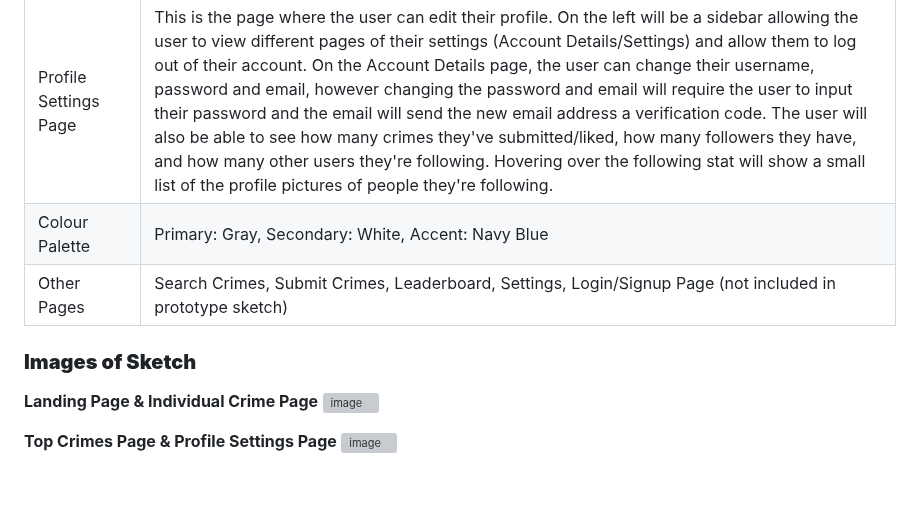
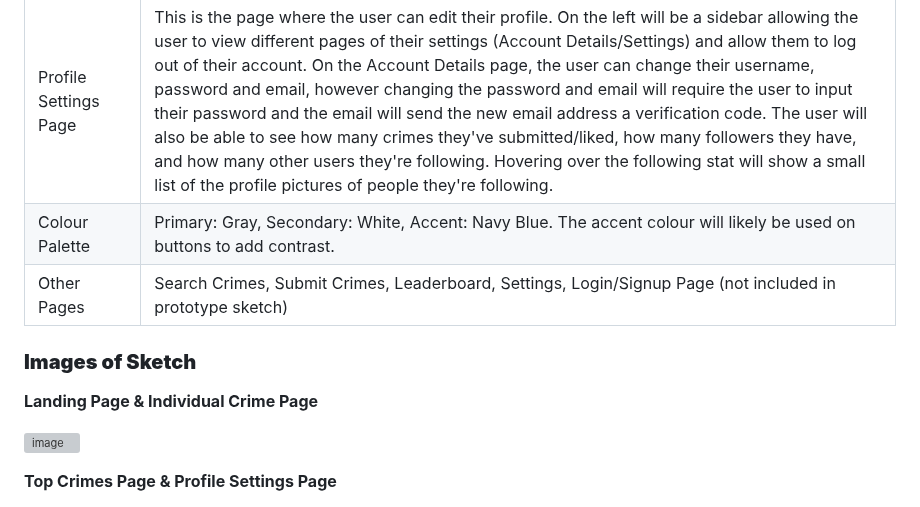
Before and after one commit to campersonguy/CPT-AT-3, a Markdown page: README.md, the part around one of its changes. GitHub-like rendering; blank space fills up the shorter version; grey boxes are pictures that could not be loaded.

```diff
--- a/README.md
+++ b/README.md
@@ -28,13 +30,15 @@ Users will also be able to customise their profile with a username, profile pict
 | Top Crimes Page | This is the page the user will be directed to upon being logged in.  On the left, there will be a display of the most liked crime posted in the last week (titled 'This Week's Top Crime'). On the right, there will be a display of 'The Latest Crimes', where the user can sort the crimes by most recent, most liked, and most viewed. This display will show the first 100 crimes ordered by the user's preference, and disply the number of likes, favourites and views on each one. The user should be able to scroll through them. Clicking on one of them will take the user to an individual page so they can read the crime.|
 | Individual Crime Page | This is the page where the user will be able to read an individual crime. On the left will be a display of the name of the crime, the user(s) who posted it, and an option to favourite/like/dislike/share the crime, which will also display the number of each as well as the number of views. Underneath that, there will be a comment section where users can read and post comments about the crime, sorted by number of likes and displaying the username of the commenter as well as the date and time of when it was posted. On the right will be the posted crime, with the option to scroll through it if the crime is long enough. |
 | Profile Settings Page | This is the page where the user can edit their profile. On the left will be a sidebar allowing the user to view different pages of their settings (Account Details/Settings) and allow them to log out of their account. On the Account Details page, the user can change their username, password and email, however changing the password and email will require the user to input their password and the email will send the new email address a verification code. The user will also be able to see how many crimes they've submitted/liked, how many followers they have, and how many other users they're following. Hovering over the following stat will show a small list of the profile pictures of people they're following. |
-| Colour Palette | Primary: Gray, Secondary: White, Accent: Navy Blue |
+| Colour Palette | Primary: Gray, Secondary: White, Accent: Navy Blue. The accent colour will likely be used on buttons to add contrast. |
 | Other Pages | Search Crimes, Submit Crimes, Leaderboard, Settings, Login/Signup Page (not included in prototype sketch) |
 
 ### **Images of Sketch**
 
 **Landing Page & Individual Crime Page**
+
 ![image](IMG_1867.jpeg)
 
 **Top Crimes Page & Profile Settings Page**
+
 ![image](IMG_1868.jpeg)
```
Also changed, not shown: other parts of README.md (+4 -2 lines).
